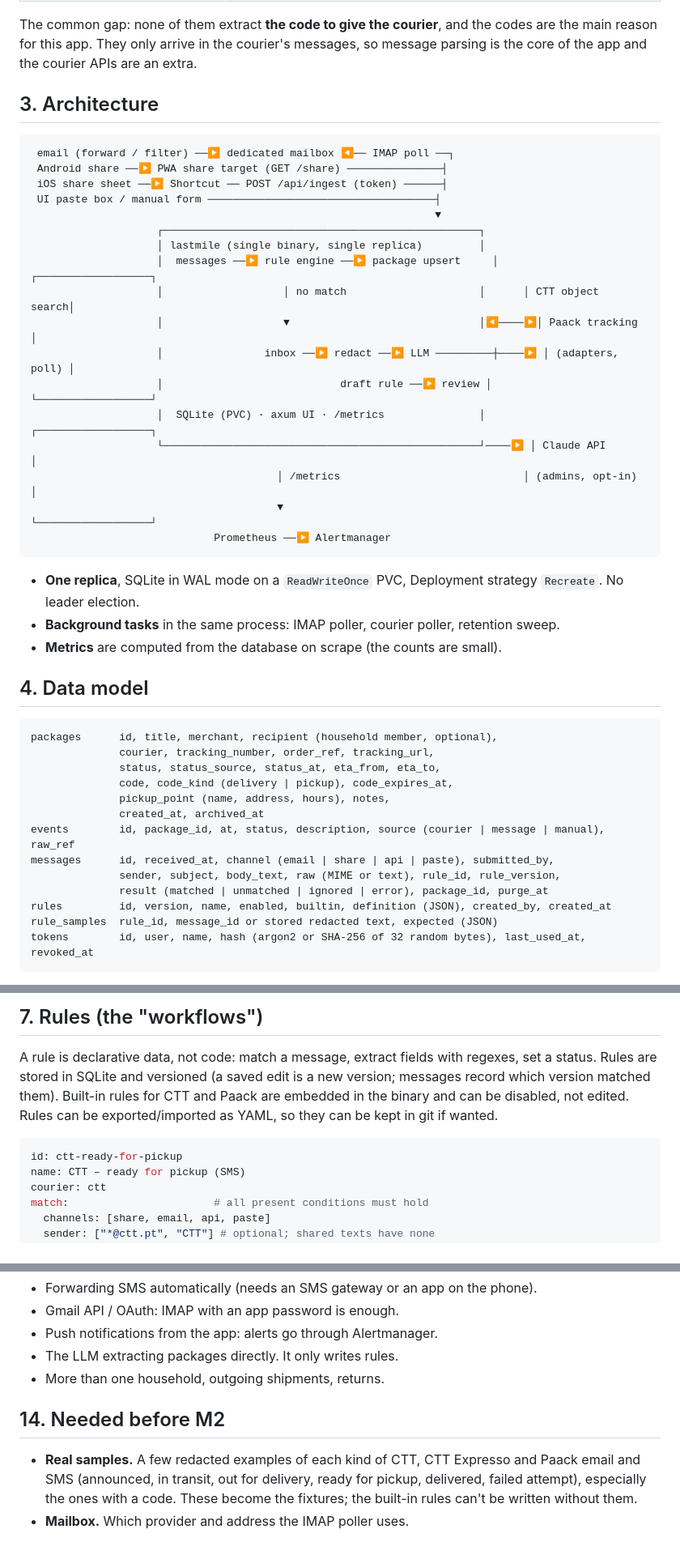
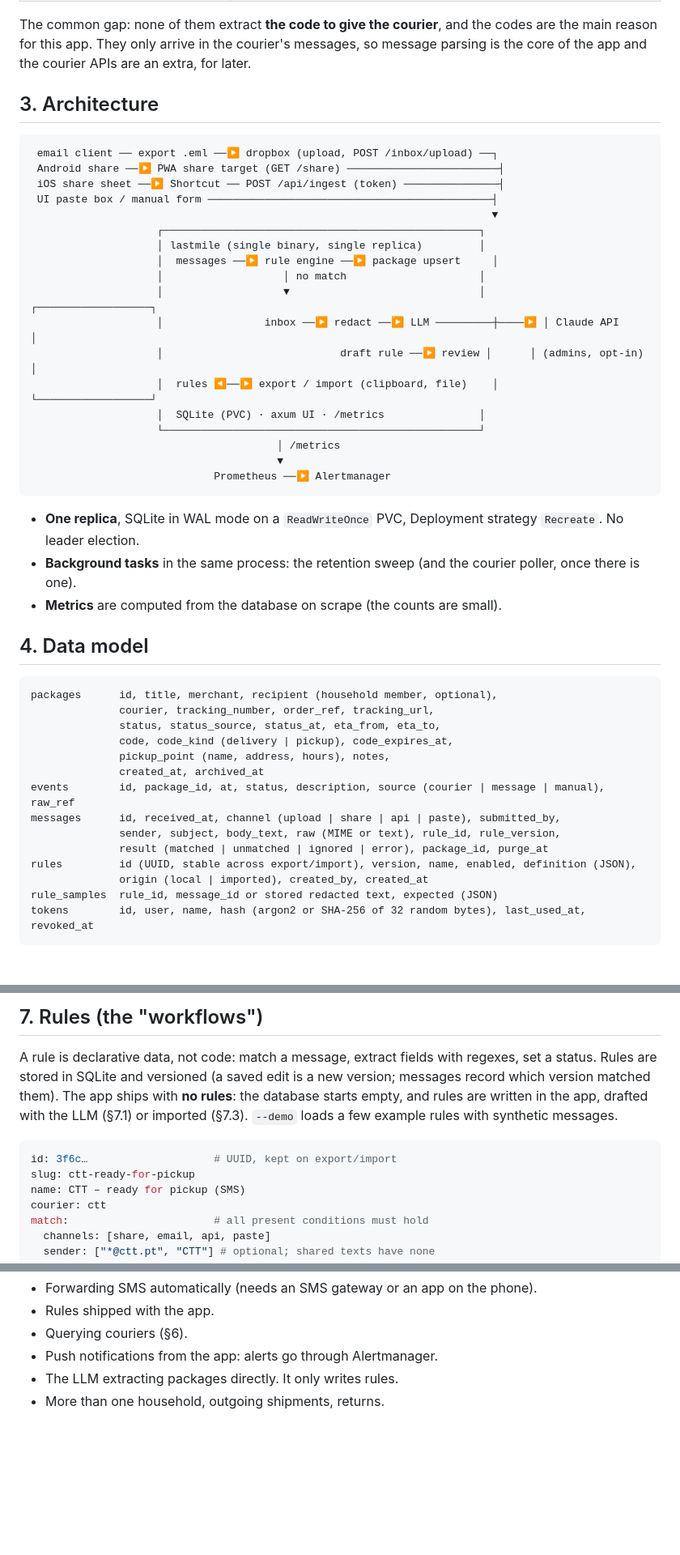
Before and after one commit to PedDavid/lastmile, a Markdown page: docs/PLAN.md, 3 parts joined by grey strips. Shown at 81% size. Rendered like a GitHub page; blank space fills up the shorter version.

````diff
--- a/docs/PLAN.md
+++ b/docs/PLAN.md
@@ -41,34 +45,35 @@ Checked in October 2026; re-check anything marked *unverified* during the spikes
 The common gap: none of them extract **the code to give the courier**, and
 the codes are the main reason for this app. They only arrive in the courier's
 messages, so message parsing is the core of the app and the courier APIs are
-an extra.
+an extra, for later.
 
 ## 3. Architecture
 
 ```
- email (forward / filter) ──▶ dedicated mailbox ◀── IMAP poll ──┐
- Android share ──▶ PWA share target (GET /share) ───────────────┤
- iOS share sheet ──▶ Shortcut ── POST /api/ingest (token) ──────┤
- UI paste box / manual form ────────────────────────────────────┤
-                                                                ▼
+ email client ── export .eml ──▶ dropbox (upload, POST /inbox/upload) ──┐
+ Android share ──▶ PWA share target (GET /share) ────────────────────────┤
+ iOS share sheet ──▶ Shortcut ── POST /api/ingest (token) ───────────────┤
+ UI paste box / manual form ─────────────────────────────────────────────┤
+                                                                         ▼
                     ┌──────────────────────────────────────────────────┐
                     │ lastmile (single binary, single replica)         │
-                    │  messages ──▶ rule engine ──▶ package upsert     │      ┌──────────────────┐
-                    │                   │ no match                     │      │ CTT object search│
-                    │                   ▼                              │◀────▶│ Paack tracking   │
-                    │                inbox ──▶ redact ──▶ LLM ─────────┼────▶ │ (adapters, poll) │
-                    │                            draft rule ──▶ review │      └──────────────────┘
-                    │  SQLite (PVC) · axum UI · /metrics               │      ┌──────────────────┐
-                    └──────────────────────────────────────────────────┘────▶ │ Claude API       │
-                                       │ /metrics                             │ (admins, opt-in) │
-                                       ▼                                      └──────────────────┘
+                    │  messages ──▶ rule engine ──▶ package upsert     │
+                    │                   │ no match                     │
+                    │                   ▼                              │      ┌──────────────────┐
+                    │                inbox ──▶ redact ──▶ LLM ─────────┼────▶ │ Claude API       │
+                    │                            draft rule ──▶ review │      │ (admins, opt-in) │
+                    │  rules ◀──▶ export / import (clipboard, file)    │      └──────────────────┘
+                    │  SQLite (PVC) · axum UI · /metrics               │
+                    └──────────────────────────────────────────────────┘
+                                       │ /metrics
+                                       ▼
                              Prometheus ──▶ Alertmanager
 ```
 
 - **One replica**, SQLite in WAL mode on a `ReadWriteOnce` PVC, Deployment
   strategy `Recreate`. No leader election.
-- **Background tasks** in the same process: IMAP poller, courier poller,
-  retention sweep.
+- **Background tasks** in the same process: the retention sweep (and the
+  courier poller, once there is one).
 - **Metrics** are computed from the database on scrape (the counts are small).
 
 ## 4. Data model
@@ -81,10 +86,11 @@ packages      id, title, merchant, recipient (household member, optional),
               pickup_point (name, address, hours), notes,
               created_at, archived_at
 events        id, package_id, at, status, description, source (courier | message | manual), raw_ref
-messages      id, received_at, channel (email | share | api | paste), submitted_by,
+messages      id, received_at, channel (upload | share | api | paste), submitted_by,
               sender, subject, body_text, raw (MIME or text), rule_id, rule_version,
               result (matched | unmatched | ignored | error), package_id, purge_at
-rules         id, version, name, enabled, builtin, definition (JSON), created_by, created_at
+rules         id (UUID, stable across export/import), version, name, enabled, definition (JSON),
+              origin (local | imported), created_by, created_at
 rule_samples  rule_id, message_id or stored redacted text, expected (JSON)
 tokens        id, user, name, hash (argon2 or SHA-256 of 32 random bytes), last_used_at, revoked_at
 ```
@@ -187,12 +201,14 @@ trait Courier: Send + Sync {
 
 A rule is declarative data, not code: match a message, extract fields with
 regexes, set a status. Rules are stored in SQLite and versioned (a saved edit
-is a new version; messages record which version matched them). Built-in rules
-for CTT and Paack are embedded in the binary and can be disabled, not edited.
-Rules can be exported/imported as YAML, so they can be kept in git if wanted.
+is a new version; messages record which version matched them). The app ships
+with **no rules**: the database starts empty, and rules are written in the
+app, drafted with the LLM (§7.1) or imported (§7.3). `--demo` loads a few
+example rules with synthetic messages.
 
 ```yaml
-id: ctt-ready-for-pickup
+id: 3f6c…                    # UUID, kept on export/import
+slug: ctt-ready-for-pickup
 name: CTT – ready for pickup (SMS)
 courier: ctt
 match:                       # all present conditions must hold
@@ -386,14 +454,6 @@ dashboard, optional aggregator adapter.
 - Forwarding SMS automatically (needs an SMS gateway or an app on the phone).
-- Gmail API / OAuth: IMAP with an app password is enough.
+- Rules shipped with the app.
+- Querying couriers (§6).
 - Push notifications from the app: alerts go through Alertmanager.
 - The LLM extracting packages directly. It only writes rules.
 - More than one household, outgoing shipments, returns.
-
-## 14. Needed before M2
-
-- **Real samples.** A few redacted examples of each kind of CTT, CTT
-  Expresso and Paack email and SMS (announced, in transit, out for delivery,
-  ready for pickup, delivered, failed attempt), especially the ones with a
-  code. These become the fixtures; the built-in rules can't be written
-  without them.
-- **Mailbox.** Which provider and address the IMAP poller uses.
````
Also changed, not shown: other parts of docs/PLAN.md (+113 -49 lines).
